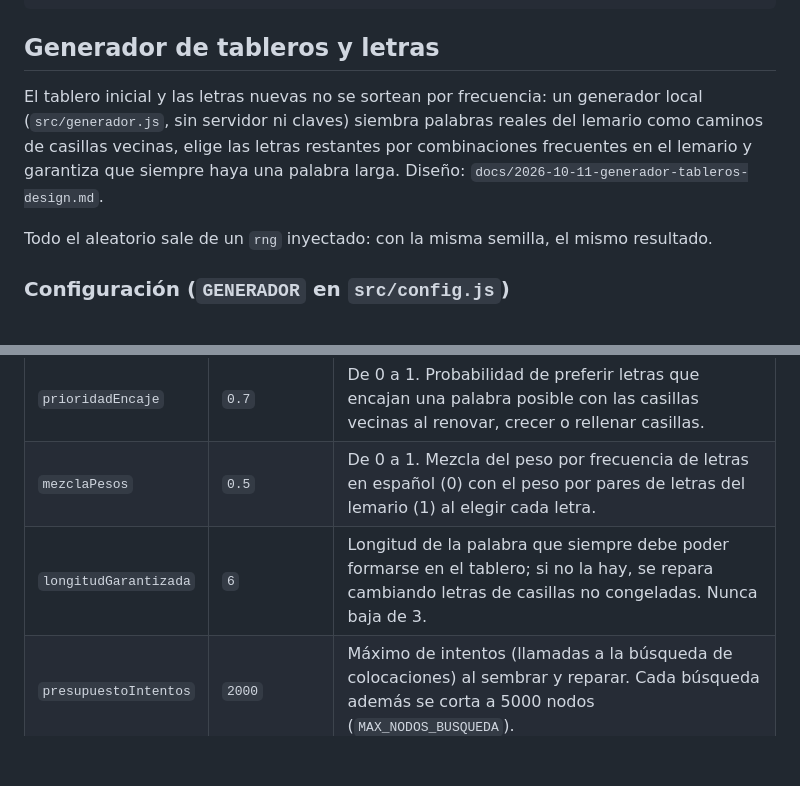
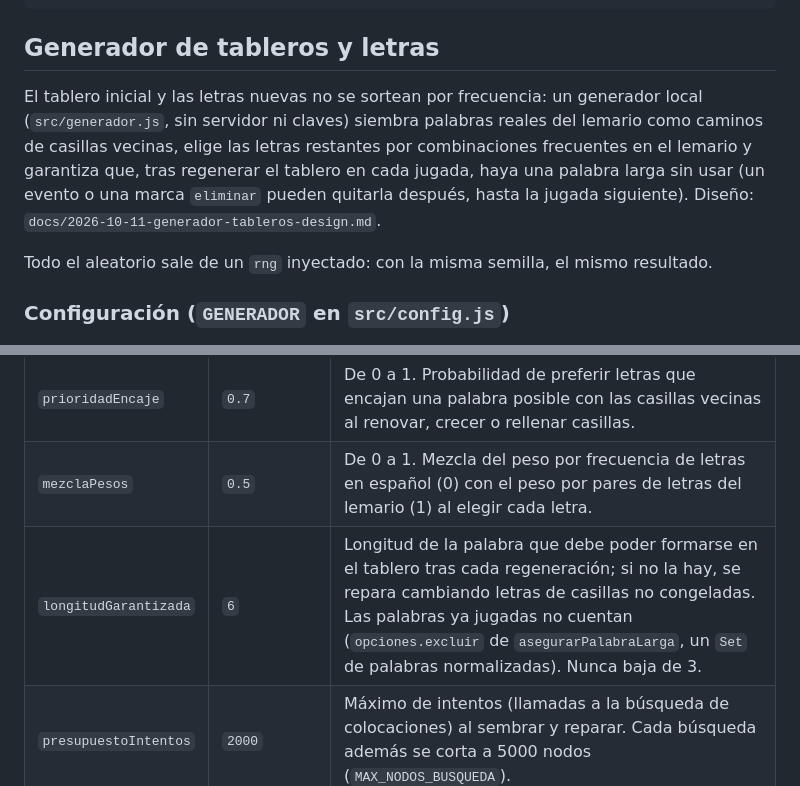
Before and after one commit to jcuadra6/juego-palabras-hexagonal-pub, a Markdown page: README.md, 2 parts joined by grey strips. Drawn GitHub-style; blank space fills up the shorter version.

```diff
--- a/README.md
+++ b/README.md
@@ -20,7 +20,7 @@ npm test
 
 ## Generador de tableros y letras
 
-El tablero inicial y las letras nuevas no se sortean por frecuencia: un generador local (`src/generador.js`, sin servidor ni claves) siembra palabras reales del lemario como caminos de casillas vecinas, elige las letras restantes por combinaciones frecuentes en el lemario y garantiza que siempre haya una palabra larga. Diseño: `docs/2026-10-11-generador-tableros-design.md`.
+El tablero inicial y las letras nuevas no se sortean por frecuencia: un generador local (`src/generador.js`, sin servidor ni claves) siembra palabras reales del lemario como caminos de casillas vecinas, elige las letras restantes por combinaciones frecuentes en el lemario y garantiza que, tras regenerar el tablero en cada jugada, haya una palabra larga sin usar (un evento o una marca `eliminar` pueden quitarla después, hasta la jugada siguiente). Diseño: `docs/2026-10-11-generador-tableros-design.md`.
 
 Todo el aleatorio sale de un `rng` inyectado: con la misma semilla, el mismo resultado.
 
@@ -34,7 +34,7 @@ Todo el aleatorio sale de un `rng` inyectado: con la misma semilla, el mismo res
 | `longitudSembrada` | `{ min: 5, max: 9 }` | Rango de longitudes de las palabras sembradas. `min` nunca baja de 3; si `max < min`, `max = min`. |
 | `prioridadEncaje` | `0.7` | De 0 a 1. Probabilidad de preferir letras que encajan una palabra posible con las casillas vecinas al renovar, crecer o rellenar casillas. |
 | `mezclaPesos` | `0.5` | De 0 a 1. Mezcla del peso por frecuencia de letras en español (0) con el peso por pares de letras del lemario (1) al elegir cada letra. |
-| `longitudGarantizada` | `6` | Longitud de la palabra que siempre debe poder formarse en el tablero; si no la hay, se repara cambiando letras de casillas no congeladas. Nunca baja de 3. |
+| `longitudGarantizada` | `6` | Longitud de la palabra que debe poder formarse en el tablero tras cada regeneración; si no la hay, se repara cambiando letras de casillas no congeladas. Las palabras ya jugadas no cuentan (`opciones.excluir` de `asegurarPalabraLarga`, un `Set` de palabras normalizadas). Nunca baja de 3. |
 | `presupuestoIntentos` | `2000` | Máximo de intentos (llamadas a la búsqueda de colocaciones) al sembrar y reparar. Cada búsqueda además se corta a 5000 nodos (`MAX_NODOS_BUSQUEDA`). |
 
 Los valores fuera de rango o de tipo erróneo se normalizan sin error (`normalizarConfig`). Las casillas congeladas nunca se modifican.
```
Also changed, not shown: docs/2026-10-11-generador-tableros-design.md (+10 -10 lines).
